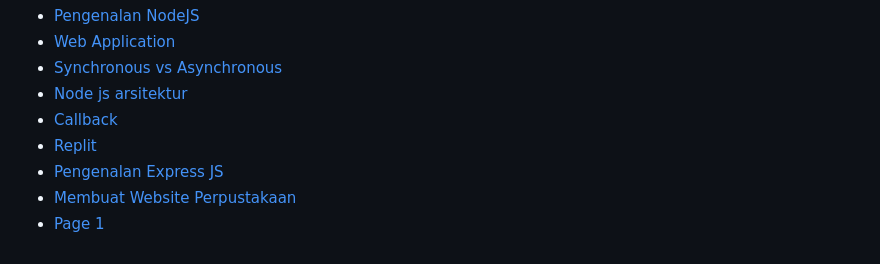
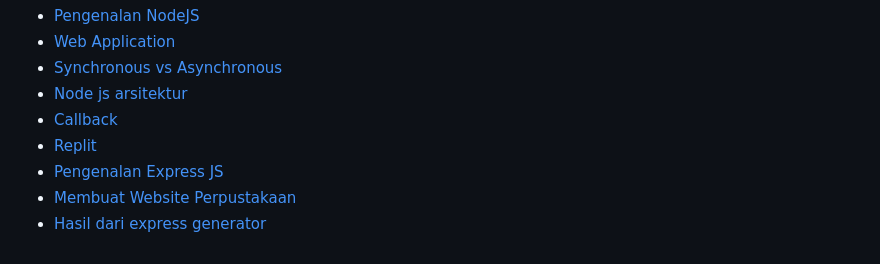
Before and after one commit to Reallywanttolearn/Reallywanttolearn.github.io, a Markdown page: SUMMARY.md, the part around the change. GitHub-like rendering.

```diff
--- a/SUMMARY.md
+++ b/SUMMARY.md
@@ -12,4 +12,4 @@
 * [Replit](materi-node-js-1/replit.md)
 * [Pengenalan Express JS](materi-node-js-1/pengenalan-express-js.md)
 * [Membuat Website Perpustakaan](materi-node-js-1/membuat-website-perpustakaan.md)
-* [Page 1](materi-node-js-1/page-1.md)
+* [Hasil dari express generator](materi-node-js-1/hasil-dari-express-generator.md)
```
Also changed, not shown: materi-node-js-1/hasil-dari-express-generator.md (added, +9 -0 lines), materi-node-js-1/membuat-website-perpustakaan.md (+1 -1 lines), materi-node-js-1/page-1.md (deleted, +0 -1 lines), materi-node-js-1/pengenalan-express-js.md (+1 -1 lines), .gitbook/assets/image (1) (3).png (added), .gitbook/assets/image (1).png, .gitbook/assets/image (11).png (added), .gitbook/assets/image (5) (1).png (added), .gitbook/assets/image (5).png, .gitbook/assets/image.png.
